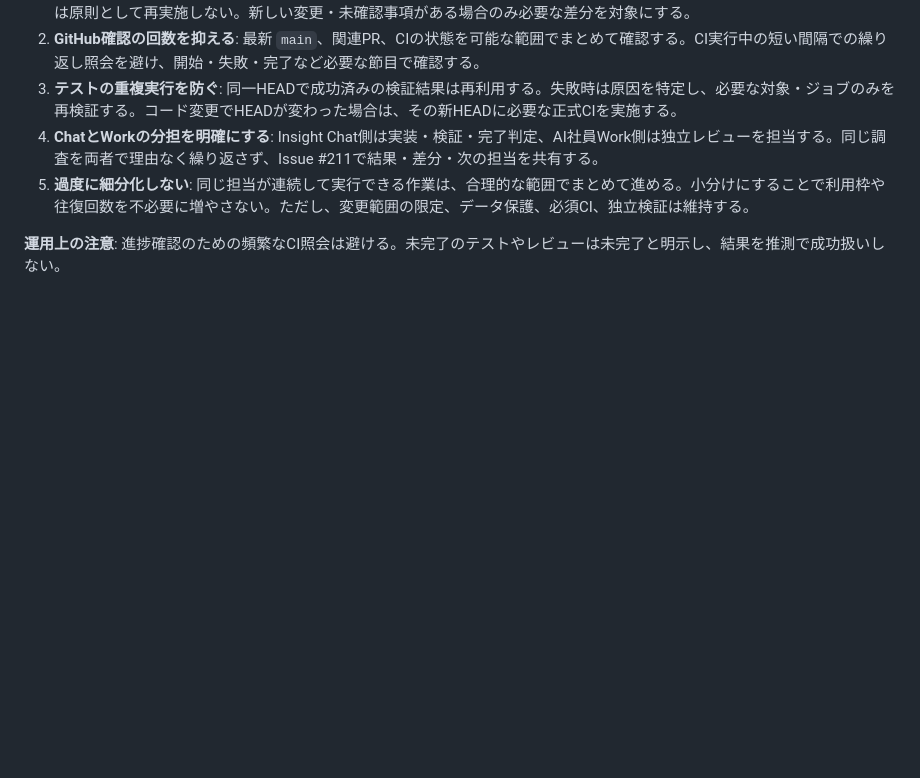
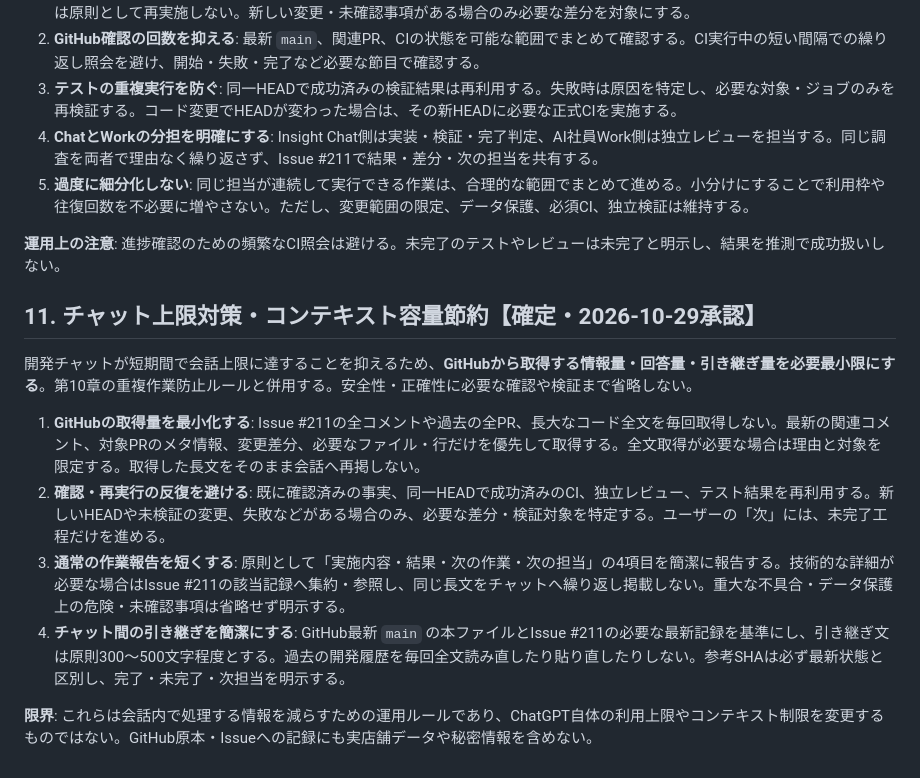
Before and after one commit to Kazutake1/Insight, a Markdown page: docs/ai-memory/INSIGHT_MEMORY.md, the part around the change. Rendered like a GitHub page; blank space fills up the shorter version.

Commit message:
docs(memory): チャット上限対策と情報取得量削減ルールを追加 (#285)

```diff
--- a/docs/ai-memory/INSIGHT_MEMORY.md
+++ b/docs/ai-memory/INSIGHT_MEMORY.md
@@ -198,3 +198,14 @@ ChatGPTとAI社員Work（Work/Codex）の利用枠を節約し、**不要な確
 5. **過度に細分化しない**: 同じ担当が連続して実行できる作業は、合理的な範囲でまとめて進める。小分けにすることで利用枠や往復回数を不必要に増やさない。ただし、変更範囲の限定、データ保護、必須CI、独立検証は維持する。
 
 **運用上の注意**: 進捗確認のための頻繁なCI照会は避ける。未完了のテストやレビューは未完了と明示し、結果を推測で成功扱いしない。
+
+## 11. チャット上限対策・コンテキスト容量節約【確定・2026-10-29承認】
+
+開発チャットが短期間で会話上限に達することを抑えるため、**GitHubから取得する情報量・回答量・引き継ぎ量を必要最小限にする**。第10章の重複作業防止ルールと併用する。安全性・正確性に必要な確認や検証まで省略しない。
+
+1. **GitHubの取得量を最小化する**: Issue #211の全コメントや過去の全PR、長大なコード全文を毎回取得しない。最新の関連コメント、対象PRのメタ情報、変更差分、必要なファイル・行だけを優先して取得する。全文取得が必要な場合は理由と対象を限定する。取得した長文をそのまま会話へ再掲しない。
+2. **確認・再実行の反復を避ける**: 既に確認済みの事実、同一HEADで成功済みのCI、独立レビュー、テスト結果を再利用する。新しいHEADや未検証の変更、失敗などがある場合のみ、必要な差分・検証対象を特定する。ユーザーの「次」には、未完了工程だけを進める。
+3. **通常の作業報告を短くする**: 原則として「実施内容・結果・次の作業・次の担当」の4項目を簡潔に報告する。技術的な詳細が必要な場合はIssue #211の該当記録へ集約・参照し、同じ長文をチャットへ繰り返し掲載しない。重大な不具合・データ保護上の危険・未確認事項は省略せず明示する。
+4. **チャット間の引き継ぎを簡潔にする**: GitHub最新 `main` の本ファイルとIssue #211の必要な最新記録を基準にし、引き継ぎ文は原則300〜500文字程度とする。過去の開発履歴を毎回全文読み直したり貼り直したりしない。参考SHAは必ず最新状態と区別し、完了・未完了・次担当を明示する。
+
+**限界**: これらは会話内で処理する情報を減らすための運用ルールであり、ChatGPT自体の利用上限やコンテキスト制限を変更するものではない。GitHub原本・Issueへの記録にも実店舗データや秘密情報を含めない。
```
